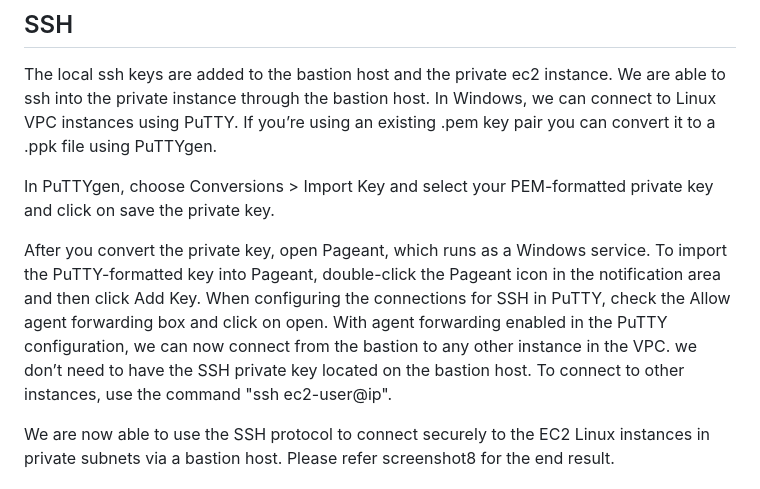
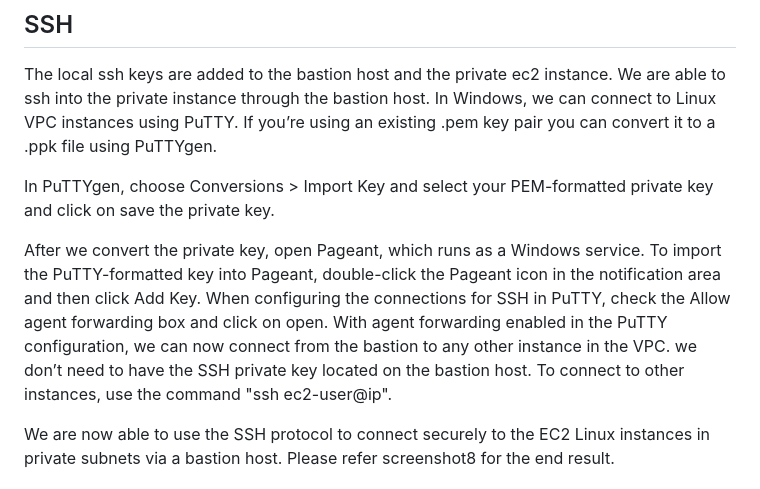
Before and after one commit to Varaprasad4127/CarmaApi, a Markdown page: README.md, the part around one of its changes. Drawn GitHub-style.

```diff
--- a/README.md
+++ b/README.md
@@ -127,7 +127,7 @@ The local ssh keys are added to the bastion host and the private ec2 instance. W
 
 In PuTTYgen, choose Conversions > Import Key and select your PEM-formatted private key and click on save the private key.
 
-After you convert the private key, open Pageant, which runs as a Windows service.  To import the PuTTY-formatted key into Pageant, double-click the Pageant icon in the notification area and then click Add Key. When configuring the connections for SSH in PuTTY, check the Allow agent forwarding box and click on open. With agent forwarding enabled in the PuTTY configuration, we can now connect from the bastion to any other instance in the VPC. we don’t need to have the SSH private key located on the bastion host. To connect to other instances, use the command "ssh ec2-user@ip".
+After we convert the private key, open Pageant, which runs as a Windows service.  To import the PuTTY-formatted key into Pageant, double-click the Pageant icon in the notification area and then click Add Key. When configuring the connections for SSH in PuTTY, check the Allow agent forwarding box and click on open. With agent forwarding enabled in the PuTTY configuration, we can now connect from the bastion to any other instance in the VPC. we don’t need to have the SSH private key located on the bastion host. To connect to other instances, use the command "ssh ec2-user@ip".
 
 We are now able to use the SSH protocol to connect securely to the EC2 Linux instances in private subnets via a bastion host. Please refer screenshot8 for the end result.
 
```
Also changed, not shown: other parts of README.md (+1 -1 lines).
